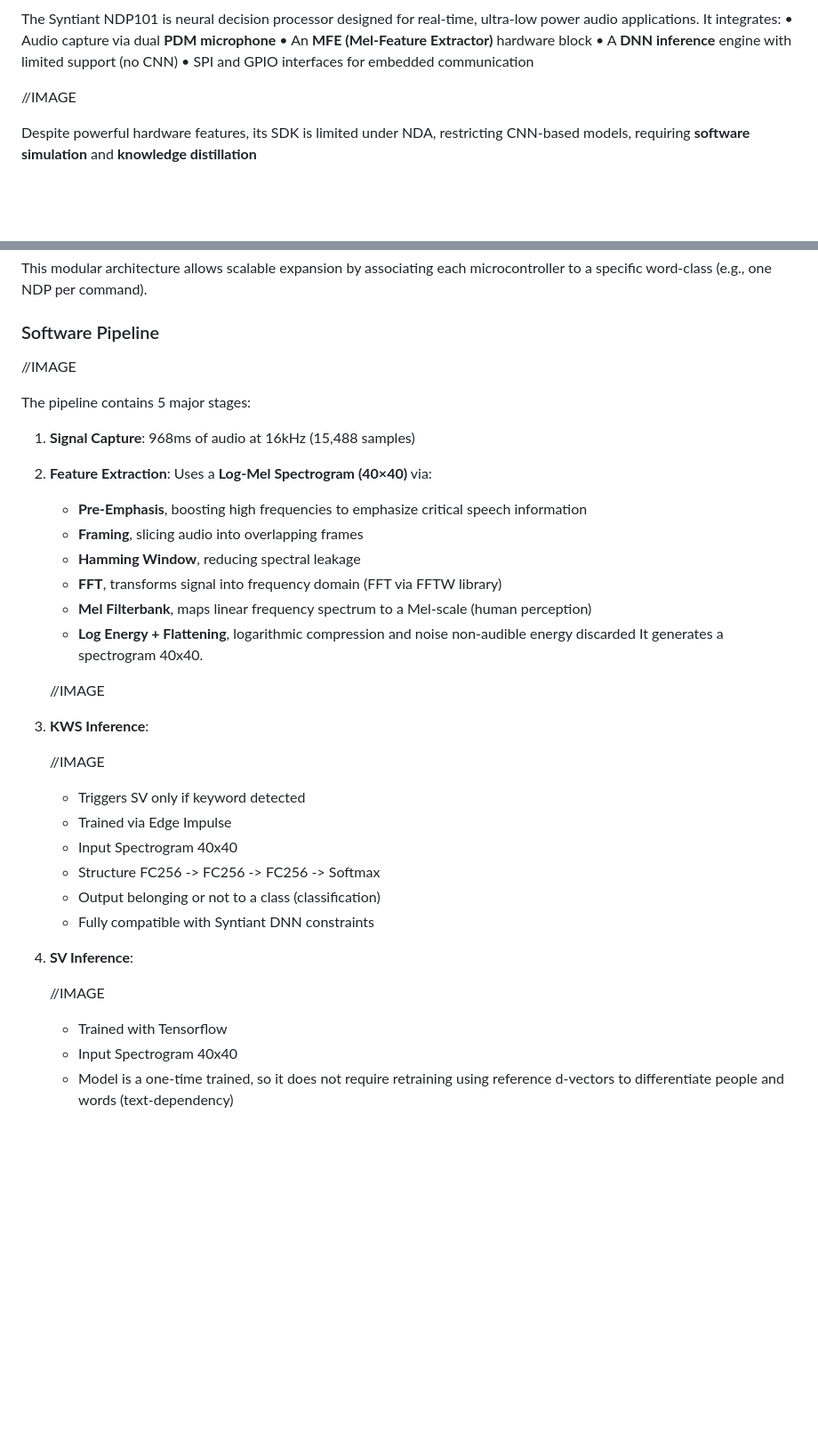
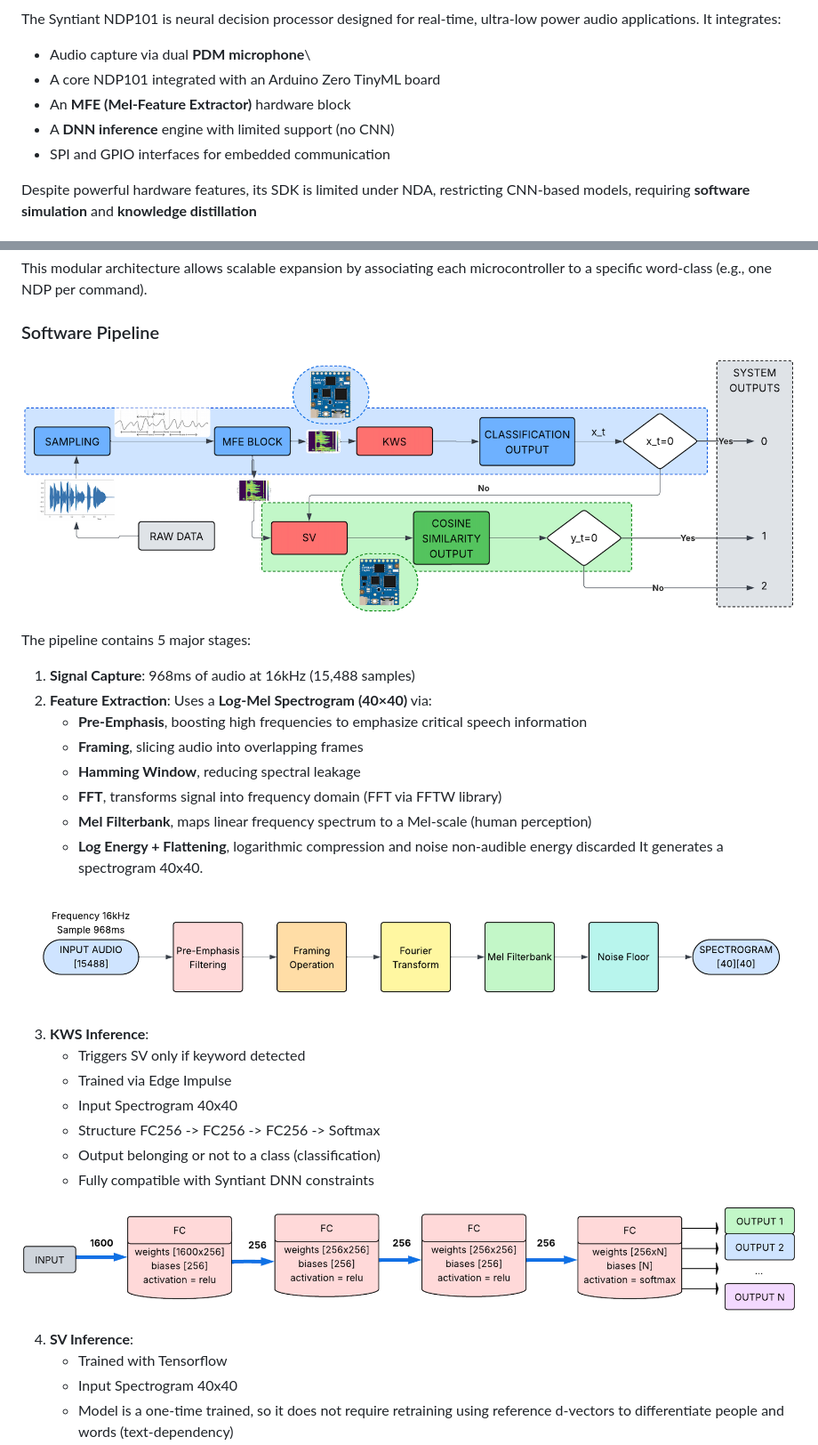
Before and after one commit to Gotta003/Syntiant-NDP101-Speaker-Verification-Thesis, a Markdown page: README.md, 2 parts joined by grey strips. Shown at 89% size. Rendered like a GitHub page; blank space fills up the shorter version.

```diff
--- a/README.md
+++ b/README.md
@@ -39,10 +41,9 @@ To reproduce the code and the analysis, go to analysis folder and read the readM
 The Syntiant NDP101 is neural decision processor designed for real-time, ultra-low power audio applications. It integrates:
-• Audio capture via dual **PDM microphone**
-• An **MFE (Mel-Feature Extractor)** hardware block
-• A **DNN inference** engine with limited support (no CNN)
-• SPI and GPIO interfaces for embedded communication
-
-//IMAGE
+   - Audio capture via dual **PDM microphone**\
+   - A core NDP101 integrated with an Arduino Zero TinyML board
+   - An **MFE (Mel-Feature Extractor)** hardware block
+   - A **DNN inference** engine with limited support (no CNN)
+   - SPI and GPIO interfaces for embedded communication
 
 Despite powerful hardware features, its SDK is limited under NDA, restricting CNN-based models, requiring **software simulation** and **knowledge distillation**
 
@@ -75,7 +76,7 @@ This modular architecture allows scalable expansion by associating each microcon
 
 ### Software Pipeline
 
-//IMAGE
+![Software Pipeline](https://github.com/Gotta003/Syntiant-NDP101-Speaker-Verification-Thesis/blob/5236d2728b30072128ad53e0efb447b9f43adcd1/images/4.01%20Software%20Pipeline.png)
 
 The pipeline contains 5 major stages:
 
@@ -89,12 +90,9 @@ The pipeline contains 5 major stages:
    - **Log Energy + Flattening**, logarithmic compression and noise non-audible energy discarded
 It generates a spectrogram 40x40.
 
-   //IMAGE
+![Feature Extraction](https://github.com/Gotta003/Syntiant-NDP101-Speaker-Verification-Thesis/blob/5236d2728b30072128ad53e0efb447b9f43adcd1/images/2.03%20MFE%20Block%20Processing.png)
 
 3. **KWS Inference**:
-
-    //IMAGE
-
     - Triggers SV only if keyword detected
     - Trained via Edge Impulse
     - Input Spectrogram 40x40
@@ -102,10 +100,9 @@ It generates a spectrogram 40x40.
     - Output belonging or not to a class (classification)
     - Fully compatible with Syntiant DNN constraints
 
+![KWS inference](https://github.com/Gotta003/Syntiant-NDP101-Speaker-Verification-Thesis/blob/5236d2728b30072128ad53e0efb447b9f43adcd1/images/3.01%20KWS%20Model.png)
+
 4. **SV Inference**:
-
-    //IMAGE
-
     - Trained with Tensorflow
     - Input Spectrogram 40x40
     - Model is a one-time trained, so it does not require retraining using reference d-vectors to differentiate people and words (text-dependency)
```
Also changed, not shown: other parts of README.md (+6 -4 lines).
